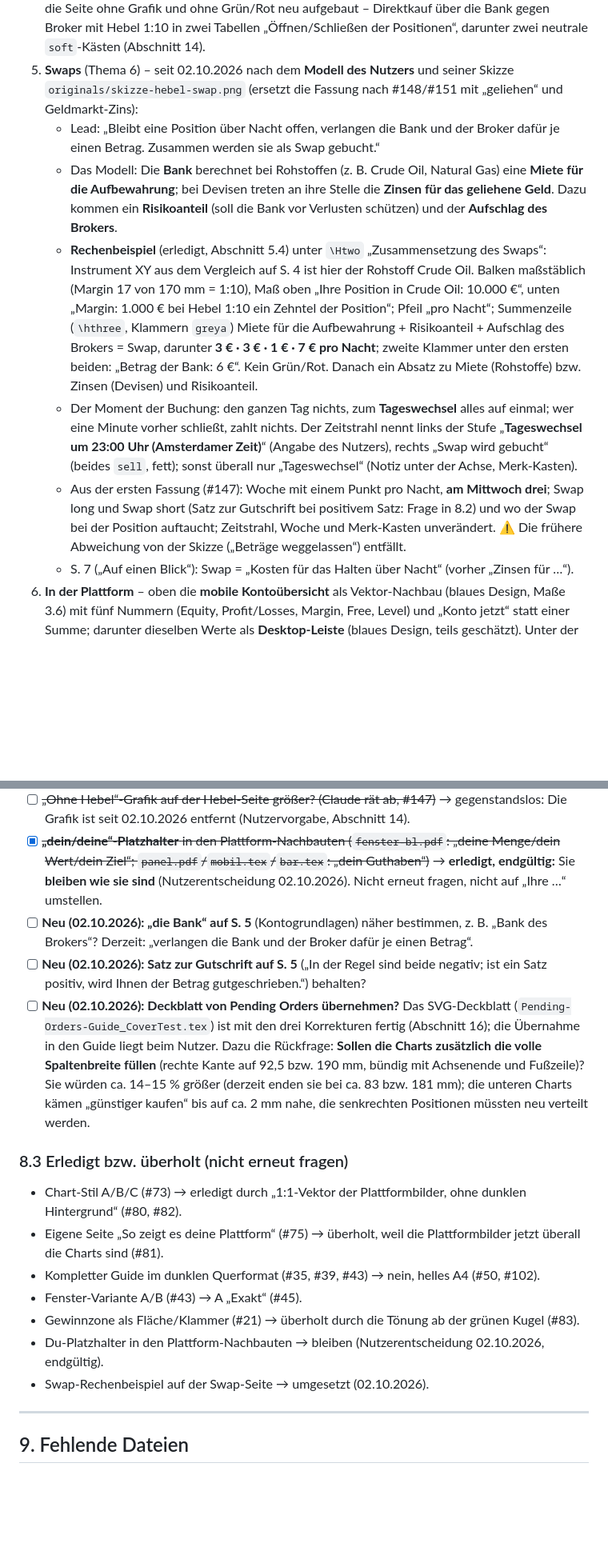
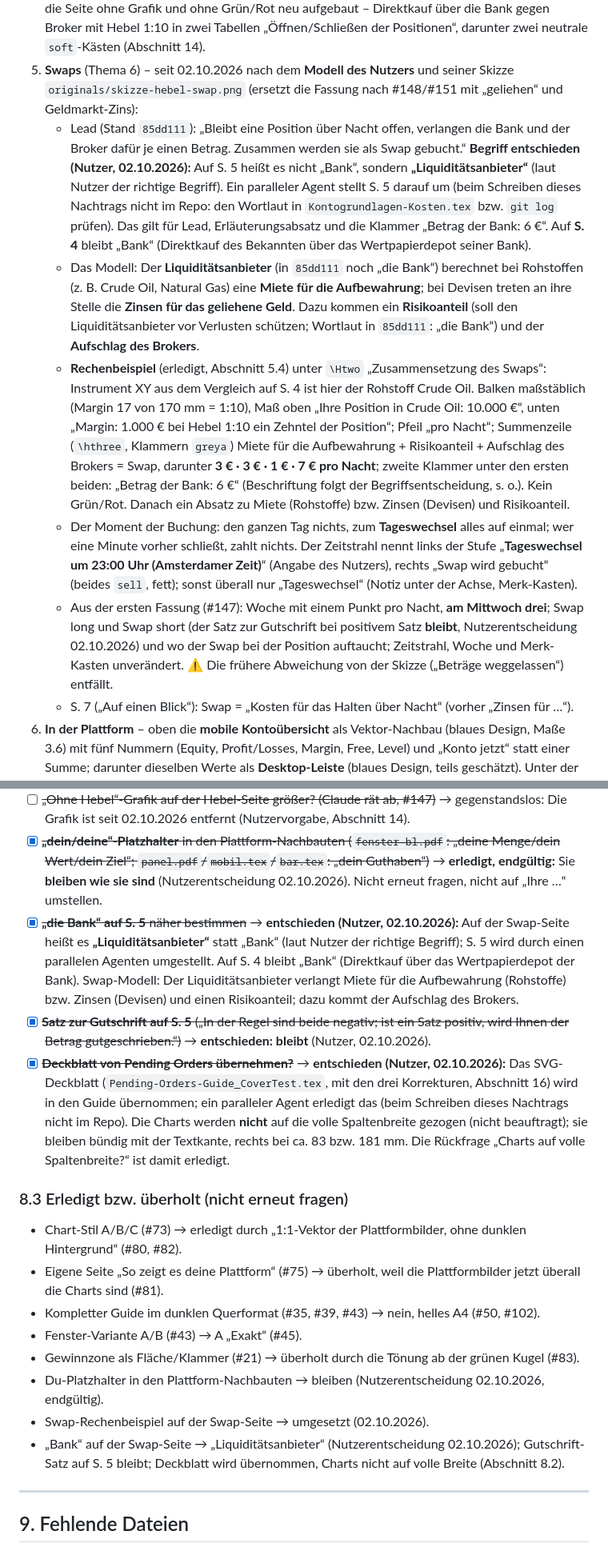
Before and after one commit to Jechky/education, a Markdown page: HANDOFF.md, 2 parts joined by grey strips. Shown at 80% size. Rendered like a GitHub page; blank space fills up the shorter version.

```diff
--- a/HANDOFF.md
+++ b/HANDOFF.md
@@ -331,11 +331,11 @@ Plattform-Fakten aus dem Referenzdokument: Balance, Equity, Free Margin, Margin
 3. **Margin** (Themen 3 und 4) – Margin, Free, Level nebeneinander; Balken in drei Zuständen (eine Position, mehrere, Positionen im Minus); Level-Skala „genug Puffer“ → Warnbereich → Stop out. **Stop-out-Wert bewusst nicht genannt**, Verweis auf das Feld unter „Information“, weil er je Konto anders sein kann (#147).
 4. **Hebel** (Thema 5) – „ohne“ und „mit“ nebeneinander: gleicher Einsatz, unterschiedlich viel bewegtes Volumen; darunter symmetrisch, wie stark dieselbe Bewegung nach oben und unten wirkt; Vor- und Nachteil als zwei gleichwertige Kästen, keine Gewinnversprechen. Die Grafik „ohne Hebel“ ist **bewusst winzig** (das ist die Aussage) (#147). ⚠ Überholt: Seit 02.10.2026 ist die Seite ohne Grafik und ohne Grün/Rot neu aufgebaut – Direktkauf über die Bank gegen Broker mit Hebel 1:10 in zwei Tabellen „Öffnen/Schließen der Positionen“, darunter zwei neutrale `soft`-Kästen (Abschnitt 14).
 5. **Swaps** (Thema 6) – seit 02.10.2026 nach dem **Modell des Nutzers** und seiner Skizze `originals/skizze-hebel-swap.png` (ersetzt die Fassung nach #148/#151 mit „geliehen“ und Geldmarkt-Zins):
-   - Lead: „Bleibt eine Position über Nacht offen, verlangen die Bank und der Broker dafür je einen Betrag. Zusammen werden sie als Swap gebucht.“
-   - Das Modell: Die **Bank** berechnet bei Rohstoffen (z. B. Crude Oil, Natural Gas) eine **Miete für die Aufbewahrung**; bei Devisen treten an ihre Stelle die **Zinsen für das geliehene Geld**. Dazu kommen ein **Risikoanteil** (soll die Bank vor Verlusten schützen) und der **Aufschlag des Brokers**.
-   - **Rechenbeispiel** (erledigt, Abschnitt 5.4) unter `\Htwo` „Zusammensetzung des Swaps“: Instrument XY aus dem Vergleich auf S. 4 ist hier der Rohstoff Crude Oil. Balken maßstäblich (Margin 17 von 170 mm = 1:10), Maß oben „Ihre Position in Crude Oil: 10.000 €“, unten „Margin: 1.000 € bei Hebel 1:10 ein Zehntel der Position“; Pfeil „pro Nacht“; Summenzeile (`\hthree`, Klammern `greya`) Miete für die Aufbewahrung + Risikoanteil + Aufschlag des Brokers = Swap, darunter **3 € · 3 € · 1 € · 7 € pro Nacht**; zweite Klammer unter den ersten beiden: „Betrag der Bank: 6 €“. Kein Grün/Rot. Danach ein Absatz zu Miete (Rohstoffe) bzw. Zinsen (Devisen) und Risikoanteil.
+   - Lead (Stand `85dd111`): „Bleibt eine Position über Nacht offen, verlangen die Bank und der Broker dafür je einen Betrag. Zusammen werden sie als Swap gebucht.“ **Begriff entschieden (Nutzer, 02.10.2026):** Auf S. 5 heißt es nicht „Bank“, sondern **„Liquiditätsanbieter“** (laut Nutzer der richtige Begriff). Ein paralleler Agent stellt S. 5 darauf um (beim Schreiben dieses Nachtrags nicht im Repo: den Wortlaut in `Kontogrundlagen-Kosten.tex` bzw. `git log` prüfen). Das gilt für Lead, Erläuterungsabsatz und die Klammer „Betrag der Bank: 6 €“. Auf **S. 4** bleibt „Bank“ (Direktkauf des Bekannten über das Wertpapierdepot seiner Bank).
+   - Das Modell: Der **Liquiditätsanbieter** (in `85dd111` noch „die Bank“) berechnet bei Rohstoffen (z. B. Crude Oil, Natural Gas) eine **Miete für die Aufbewahrung**; bei Devisen treten an ihre Stelle die **Zinsen für das geliehene Geld**. Dazu kommen ein **Risikoanteil** (soll den Liquiditätsanbieter vor Verlusten schützen; Wortlaut in `85dd111`: „die Bank“) und der **Aufschlag des Brokers**.
+   - **Rechenbeispiel** (erledigt, Abschnitt 5.4) unter `\Htwo` „Zusammensetzung des Swaps“: Instrument XY aus dem Vergleich auf S. 4 ist hier der Rohstoff Crude Oil. Balken maßstäblich (Margin 17 von 170 mm = 1:10), Maß oben „Ihre Position in Crude Oil: 10.000 €“, unten „Margin: 1.000 € bei Hebel 1:10 ein Zehntel der Position“; Pfeil „pro Nacht“; Summenzeile (`\hthree`, Klammern `greya`) Miete für die Aufbewahrung + Risikoanteil + Aufschlag des Brokers = Swap, darunter **3 € · 3 € · 1 € · 7 € pro Nacht**; zweite Klammer unter den ersten beiden: „Betrag der Bank: 6 €“ (Beschriftung folgt der Begriffsentscheidung, s. o.). Kein Grün/Rot. Danach ein Absatz zu Miete (Rohstoffe) bzw. Zinsen (Devisen) und Risikoanteil.
    - Der Moment der Buchung: den ganzen Tag nichts, zum **Tageswechsel** alles auf einmal; wer eine Minute vorher schließt, zahlt nichts. Der Zeitstrahl nennt links der Stufe „**Tageswechsel um 23:00 Uhr (Amsterdamer Zeit)**“ (Angabe des Nutzers), rechts „Swap wird gebucht“ (beides `sell`, fett); sonst überall nur „Tageswechsel“ (Notiz unter der Achse, Merk-Kasten).
-   - Aus der ersten Fassung (#147): Woche mit einem Punkt pro Nacht, **am Mittwoch drei**; Swap long und Swap short (Satz zur Gutschrift bei positivem Satz: Frage in 8.2) und wo der Swap bei der Position auftaucht; Zeitstrahl, Woche und Merk-Kasten unverändert. ⚠ Die frühere Abweichung von der Skizze („Beträge weggelassen“) entfällt.
+   - Aus der ersten Fassung (#147): Woche mit einem Punkt pro Nacht, **am Mittwoch drei**; Swap long und Swap short (der Satz zur Gutschrift bei positivem Satz **bleibt**, Nutzerentscheidung 02.10.2026) und wo der Swap bei der Position auftaucht; Zeitstrahl, Woche und Merk-Kasten unverändert. ⚠ Die frühere Abweichung von der Skizze („Beträge weggelassen“) entfällt.
    - S. 7 („Auf einen Blick“): Swap = „Kosten für das Halten über Nacht“ (vorher „Zinsen für …“).
 6. **In der Plattform** – oben die **mobile Kontoübersicht** als Vektor-Nachbau (blaues Design, Maße 3.6) mit fünf Nummern (Equity, Profit/Losses, Margin, Free, Level) und „Konto jetzt“ statt einer Summe; darunter dieselben Werte als **Desktop-Leiste** (blaues Design, teils geschätzt). Unter der Leiste der Hinweis, dass **Level am Desktop fehlt** (#151, #157). ⚠ **Falsch** laut DOM-Messung vom 02.10.2026: Level steht auch am Desktop; Leiste und Hinweis sind korrigiert (Abschnitt 12). Seit 02.10.2026 zeigt die mobile Ansicht auch Kopf- und Reiterleiste mit den Marken A (Info-Zeichen) und B (Reiter Balance) (Abschnitt 12).
 7. **Spickzettel** mit allen Begriffen. Er bekam eine eigene Seite, weil die Plattform-Seite sonst überladen war (#151).
@@ -659,9 +659,9 @@ Erste, gröbere Fassung (Suche über den Text „NEW ORDER“ + „Place pending
 - [ ] **Historischer Trade** als separates Anhangsblatt „Rechenbeispiel“? (#65)
 - [ ] ~~„Ohne Hebel“-Grafik auf der Hebel-Seite größer? (Claude rät ab, #147)~~ → gegenstandslos: Die Grafik ist seit 02.10.2026 entfernt (Nutzervorgabe, Abschnitt 14).
 - [x] ~~**„dein/deine“-Platzhalter** in den Plattform-Nachbauten (`fenster-bl.pdf`: „deine Menge/dein Wert/dein Ziel“; `panel.pdf`/`mobil.tex`/`bar.tex`: „dein Guthaben“)~~ → **erledigt, endgültig:** Sie **bleiben wie sie sind** (Nutzerentscheidung 02.10.2026). Nicht erneut fragen, nicht auf „Ihre …“ umstellen.
-- [ ] **Neu (02.10.2026): „die Bank“ auf S. 5** (Kontogrundlagen) näher bestimmen, z. B. „Bank des Brokers“? Derzeit: „verlangen die Bank und der Broker dafür je einen Betrag“.
-- [ ] **Neu (02.10.2026): Satz zur Gutschrift auf S. 5** („In der Regel sind beide negativ; ist ein Satz positiv, wird Ihnen der Betrag gutgeschrieben.“) behalten?
-- [ ] **Neu (02.10.2026): Deckblatt von Pending Orders übernehmen?** Das SVG-Deckblatt (`Pending-Orders-Guide_CoverTest.tex`) ist mit den drei Korrekturen fertig (Abschnitt 16); die Übernahme in den Guide liegt beim Nutzer. Dazu die Rückfrage: **Sollen die Charts zusätzlich die volle Spaltenbreite füllen** (rechte Kante auf 92,5 bzw. 190 mm, bündig mit Achsenende und Fußzeile)? Sie würden ca. 14–15 % größer (derzeit enden sie bei ca. 83 bzw. 181 mm); die unteren Charts kämen „günstiger kaufen“ bis auf ca. 2 mm nahe, die senkrechten Positionen müssten neu verteilt werden.
+- [x] ~~**„die Bank“ auf S. 5** näher bestimmen~~ → **entschieden (Nutzer, 02.10.2026):** Auf der Swap-Seite heißt es **„Liquiditätsanbieter“** statt „Bank“ (laut Nutzer der richtige Begriff); S. 5 wird durch einen parallelen Agenten umgestellt. Auf S. 4 bleibt „Bank“ (Direktkauf über das Wertpapierdepot der Bank). Swap-Modell: Der Liquiditätsanbieter verlangt Miete für die Aufbewahrung (Rohstoffe) bzw. Zinsen (Devisen) und einen Risikoanteil; dazu kommt der Aufschlag des Brokers.
+- [x] ~~**Satz zur Gutschrift auf S. 5** („In der Regel sind beide negativ; ist ein Satz positiv, wird Ihnen der Betrag gutgeschrieben.“)~~ → **entschieden: bleibt** (Nutzer, 02.10.2026).
+- [x] ~~**Deckblatt von Pending Orders übernehmen?**~~ → **entschieden (Nutzer, 02.10.2026):** Das SVG-Deckblatt (`Pending-Orders-Guide_CoverTest.tex`, mit den drei Korrekturen, Abschnitt 16) wird in den Guide übernommen; ein paralleler Agent erledigt das (beim Schreiben dieses Nachtrags nicht im Repo). Die Charts werden **nicht** auf die volle Spaltenbreite gezogen (nicht beauftragt); sie bleiben bündig mit der Textkante, rechts bei ca. 83 bzw. 181 mm. Die Rückfrage „Charts auf volle Spaltenbreite?“ ist damit erledigt.
 
 ### 8.3 Erledigt bzw. überholt (nicht erneut fragen)
 
@@ -672,6 +672,7 @@ Erste, gröbere Fassung (Suche über den Text „NEW ORDER“ + „Place pending
 - Gewinnzone als Fläche/Klammer (#21) → überholt durch die Tönung ab der grünen Kugel (#83).
 - Du-Platzhalter in den Plattform-Nachbauten → bleiben (Nutzerentscheidung 02.10.2026, endgültig).
 - Swap-Rechenbeispiel auf der Swap-Seite → umgesetzt (02.10.2026).
+- „Bank“ auf der Swap-Seite → „Liquiditätsanbieter“ (Nutzerentscheidung 02.10.2026); Gutschrift-Satz auf S. 5 bleibt; Deckblatt wird übernommen, Charts nicht auf volle Breite (Abschnitt 8.2).
 
 ---
 
```
Also changed, not shown: other parts of HANDOFF.md (+6 -6 lines).
